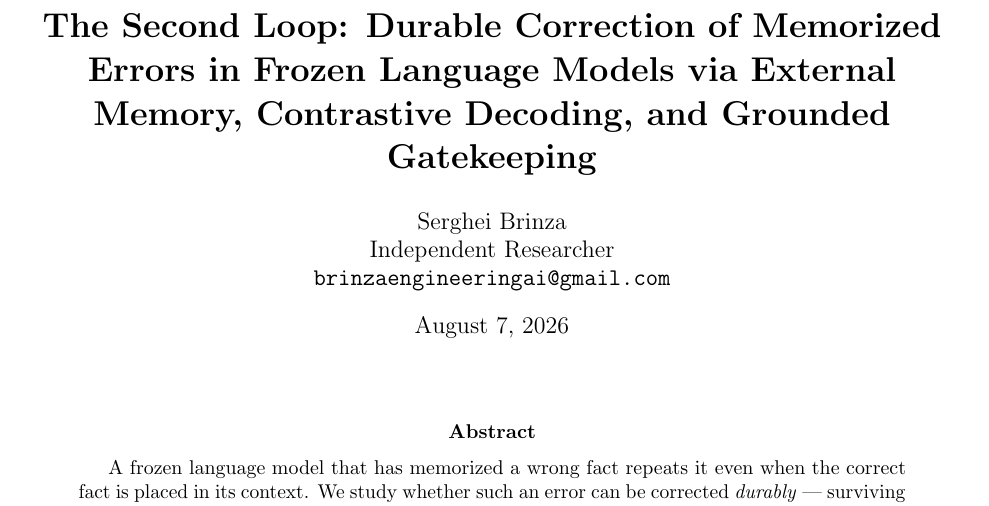
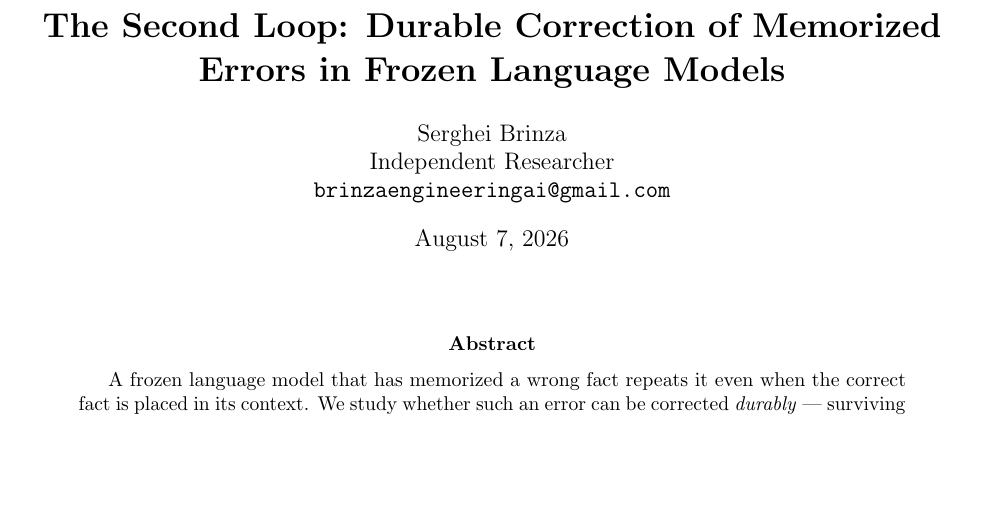
Before and after one commit to SergheiBrinza/scar-survival, a LaTeX paper (paper/main.tex): part of page 1 of 13, cut so that both start at the same text, the shorter picture padded with empty space. Compiled offline with pdfLaTeX.

Commit message:
paper: shorten title (9/12)

```diff
--- a/paper/main.tex
+++ b/paper/main.tex
@@ -26,8 +26,7 @@
 \newcommand{\scar}{scar\nobreakdash-survival rate}
 
 \title{\textbf{The Second Loop: Durable Correction of Memorized Errors in
-Frozen Language Models via External Memory, Contrastive Decoding, and Grounded
-Gatekeeping}}
+Frozen Language Models}}
 
 \author{
   Serghei Brinza\\
```
